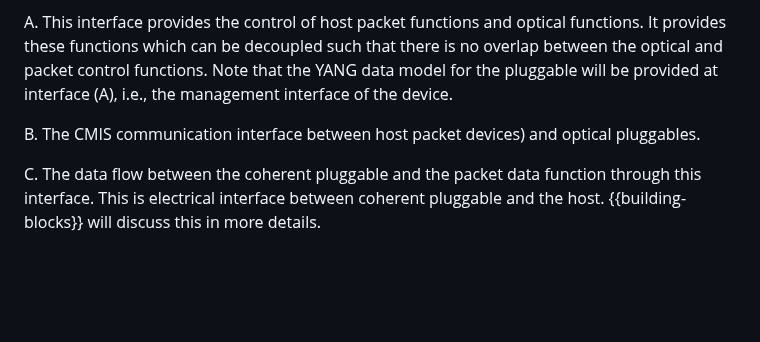
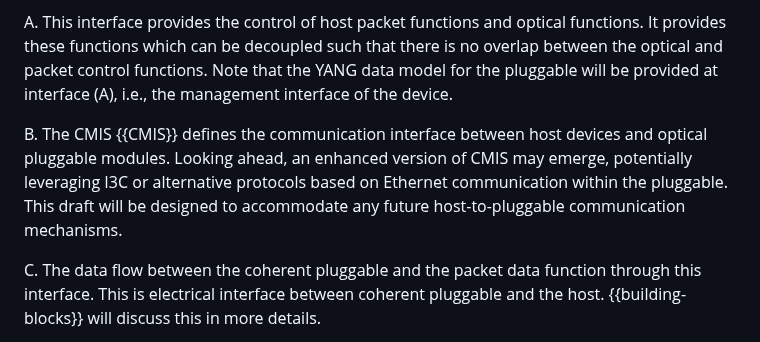
Before and after one commit to italobusi/actn-wdm-pluggable-modelling, a Markdown page: draft-rokui-ccamp-actn-wdm-pluggable-modelling.md, the part around one of its changes. GitHub-like rendering; blank space fills up the shorter version.

Commit message:
Update draft-rokui-ccamp-actn-wdm-pluggable-modelling.md
Add reference to CMIS

```diff
--- a/draft-rokui-ccamp-actn-wdm-pluggable-modelling.md
+++ b/draft-rokui-ccamp-actn-wdm-pluggable-modelling.md
@@ -266,7 +266,7 @@ The document is divided into the following sections:
 
 A. This interface provides the control of host packet functions and optical functions. It provides these functions which can be decoupled such that there is no overlap between the optical and packet control functions. Note that the YANG data model for the pluggable will be provided at interface (A), i.e., the management interface of the device.
 
-B. The CMIS communication interface between host packet devices) and optical pluggables.
+B. The CMIS {{CMIS}} defines the communication interface between host devices and optical pluggable modules. Looking ahead, an enhanced version of CMIS may emerge, potentially leveraging I3C or alternative protocols based on Ethernet communication within the pluggable. This draft will be designed to accommodate any future host-to-pluggable communication mechanisms.
 
 C. The data flow between the coherent pluggable and the packet data function through this interface. This is electrical interface between coherent pluggable and the host. {{building-blocks}} will discuss this in more details.
 
```
Also changed, not shown: other parts of draft-rokui-ccamp-actn-wdm-pluggable-modelling.md (+23 -24 lines).
